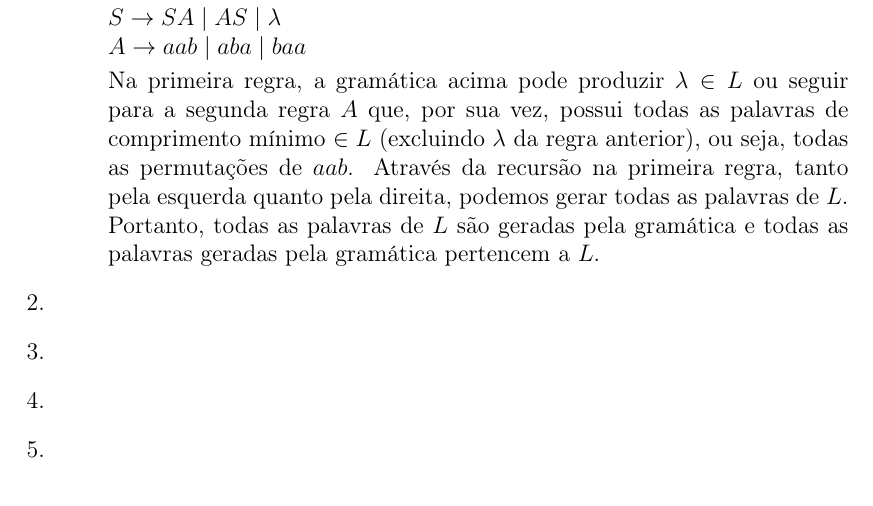
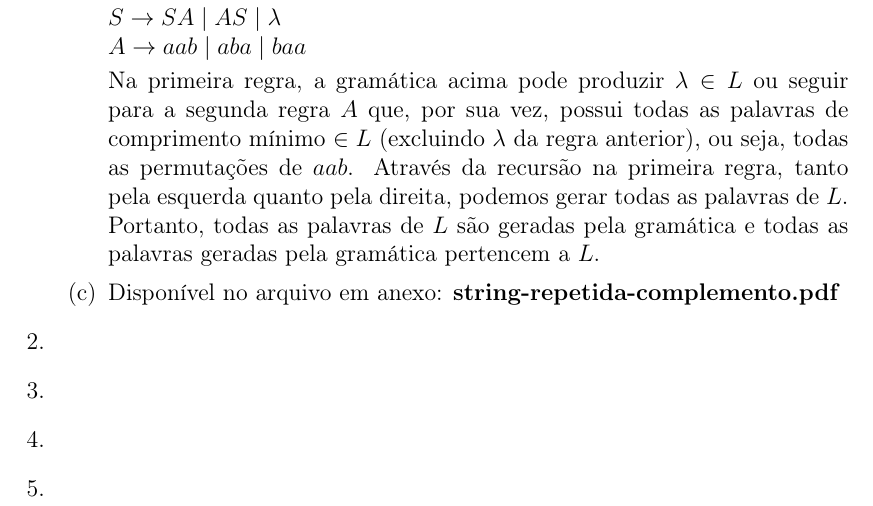
Before and after one commit to cemsbr/automatos, a LaTeX document (lista4sol.tex): part of page 2 of 2, cut so that both start at the same text. Compiled offline with pdfLaTeX.

Commit message:
Colocando resposta da 1c

```diff
--- a/lista4sol.tex
+++ b/lista4sol.tex
@@ -104,6 +104,9 @@
      $L$.  Portanto, todas as palavras de $L$ são geradas pela gramática e todas
      as palavras geradas pela gramática pertencem a $L$.
 
+
+  \item Disponível no arquivo em anexo: \textbf{string-repetida-complemento.pdf}
+
   \end{enumerate}
 
 %%%%%%%%%%%%%%%%%%%%%%%%%%%%%%%%%% Questão 2 %%%%%%%%%%%%%%%%%%%%%%%%%%%%%%%%%%
```
Also changed, not shown: string-repetida-complemento.pdf (added), 1 other file.
